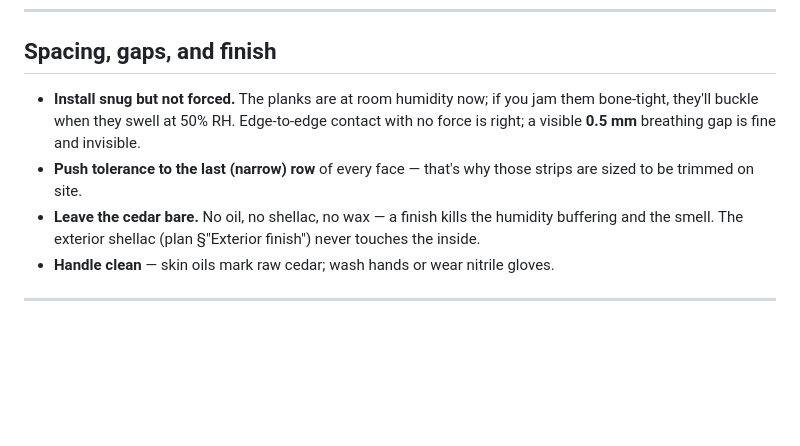
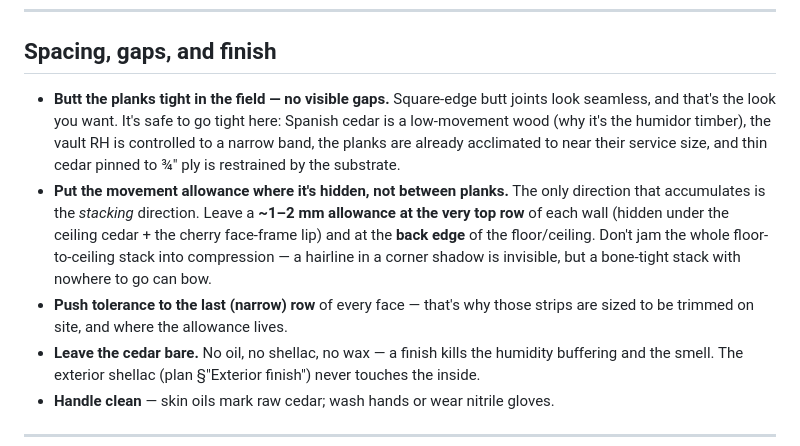
Before and after one commit to peteLuv/Humidity-and-Temperature-controlled-Guitar-Cabinet-, a Markdown page: cedar-install-guide.md, the part around the change. Drawn GitHub-style; blank space fills up the shorter version.

Commit message:
Cedar guide: tight butt joints in the field; hide movement allowance at top/back edges
Correct the spacing guidance - no visible gaps between planks (Spanish cedar is
low-movement, RH-controlled, acclimated, ply-restrained); put the small
expansion allowance only at the hidden top row and back edges.

```diff
--- a/cedar-install-guide.md
+++ b/cedar-install-guide.md
@@ -150,11 +150,19 @@ a cheap electric/cordless) + a pack each of **⅝"** and **¾"** 18-ga brads.
 
 ## Spacing, gaps, and finish
 
-- **Install snug but not forced.** The planks are at room humidity now; if you jam
-  them bone-tight, they'll buckle when they swell at 50% RH. Edge-to-edge contact with
-  no force is right; a visible **0.5 mm** breathing gap is fine and invisible.
+- **Butt the planks tight in the field — no visible gaps.** Square-edge butt joints
+  look seamless, and that's the look you want. It's safe to go tight here: Spanish
+  cedar is a low-movement wood (why it's the humidor timber), the vault RH is
+  controlled to a narrow band, the planks are already acclimated to near their service
+  size, and thin cedar pinned to ¾" ply is restrained by the substrate.
+- **Put the movement allowance where it's hidden, not between planks.** The only
+  direction that accumulates is the *stacking* direction. Leave a **~1–2 mm allowance
+  at the very top row** of each wall (hidden under the ceiling cedar + the cherry
+  face-frame lip) and at the **back edge** of the floor/ceiling. Don't jam the whole
+  floor-to-ceiling stack into compression — a hairline in a corner shadow is invisible,
+  but a bone-tight stack with nowhere to go can bow.
 - **Push tolerance to the last (narrow) row** of every face — that's why those strips
-  are sized to be trimmed on site.
+  are sized to be trimmed on site, and where the allowance lives.
 - **Leave the cedar bare.** No oil, no shellac, no wax — a finish kills the humidity
   buffering and the smell. The exterior shellac (plan §"Exterior finish") never touches
   the inside.
```
